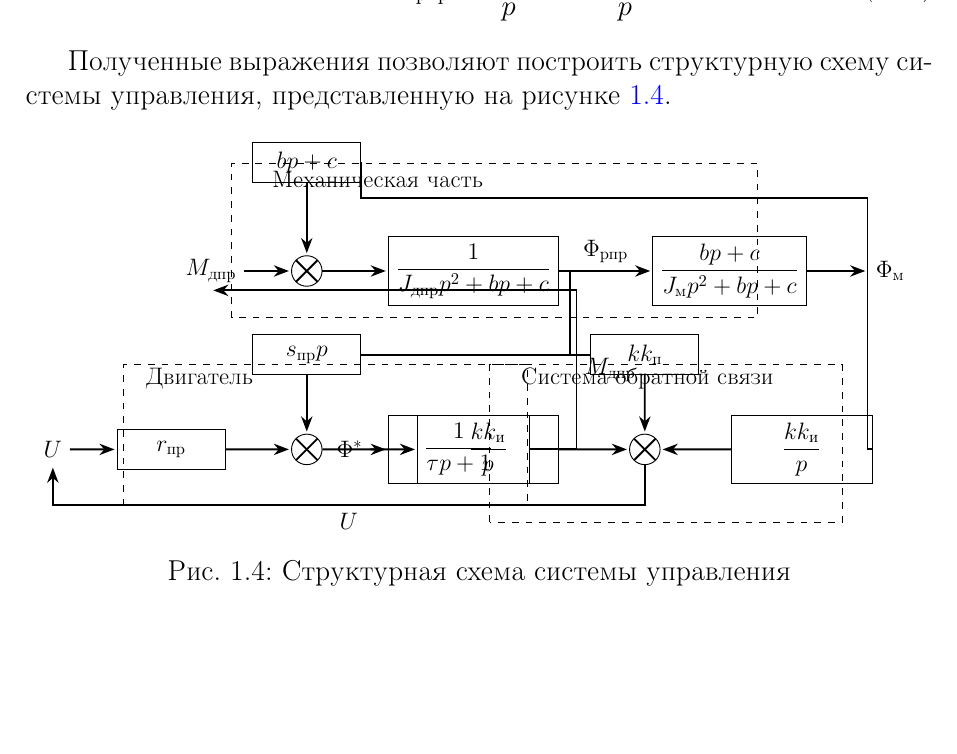
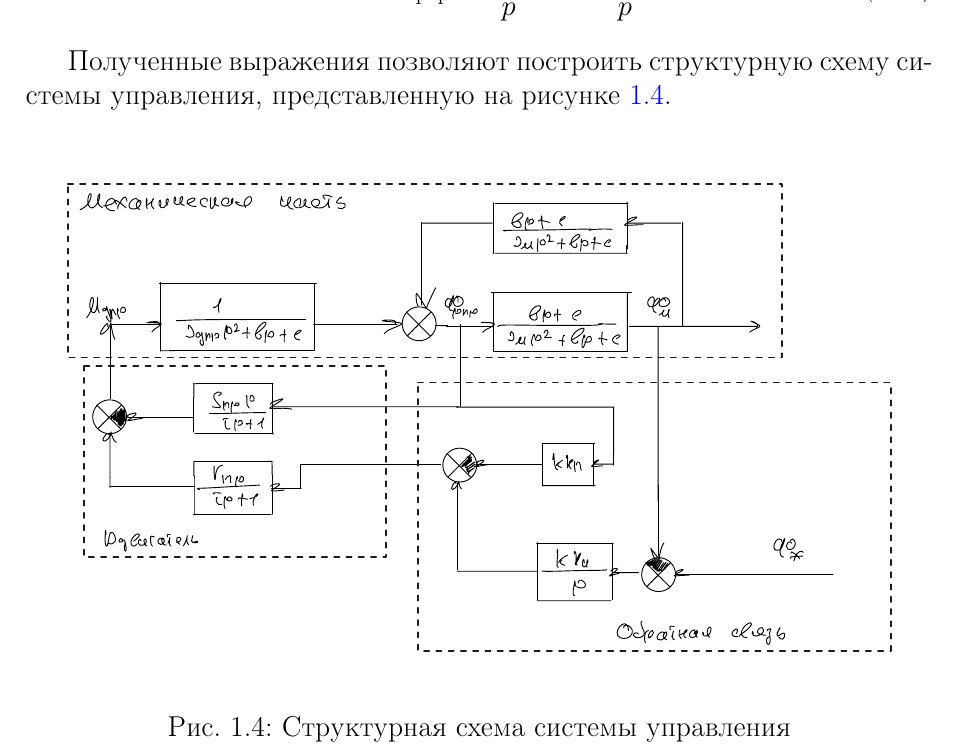
Before and after one commit to si1og/mcs-theory-of-automatic-control-sem4, a LaTeX document (report/main.tex, which reads report/tex/sections/мат_модель_сау/структурная_схема_су.tex): part of page 12 of 45, cut so that both start at the same text, the shorter picture padded with empty space. Compiled offline with pdfLaTeX.

Commit message:
[refactor]: add handwritten structural scheme

```diff
--- a/report/tex/sections/мат_модель_сау/структурная_схема_су.tex
+++ b/report/tex/sections/мат_модель_сау/структурная_схема_су.tex
@@ -51,13 +51,6 @@
     \frac{kk_{\text{и}}}{p}\Phi^*.
 \end{equation}
 
-Полученные выражения позволяют построить структурную схему системы управления, представленную на рисунке~\ref{fig:structural_scheme}.
+Полученные выражения позволяют построить структурную схему системы управления, представленную на рисунке~\ref{fig:pdf/structural_scheme}.
 
-\begin{figure}[H]
-    \centering
-    \resizebox{\textwidth}{!}{
-        \input{tex/graphics/figures/structural_scheme}
-    }
-    \caption{Структурная схема системы управления}
-    \label{fig:structural_scheme}
-\end{figure}
+\screenshot[1.0]{pdf/structural_scheme}{Структурная схема системы управления}
```
Also changed, not shown: report/img/pdf/structural_scheme.pdf (added), 1 other file.
